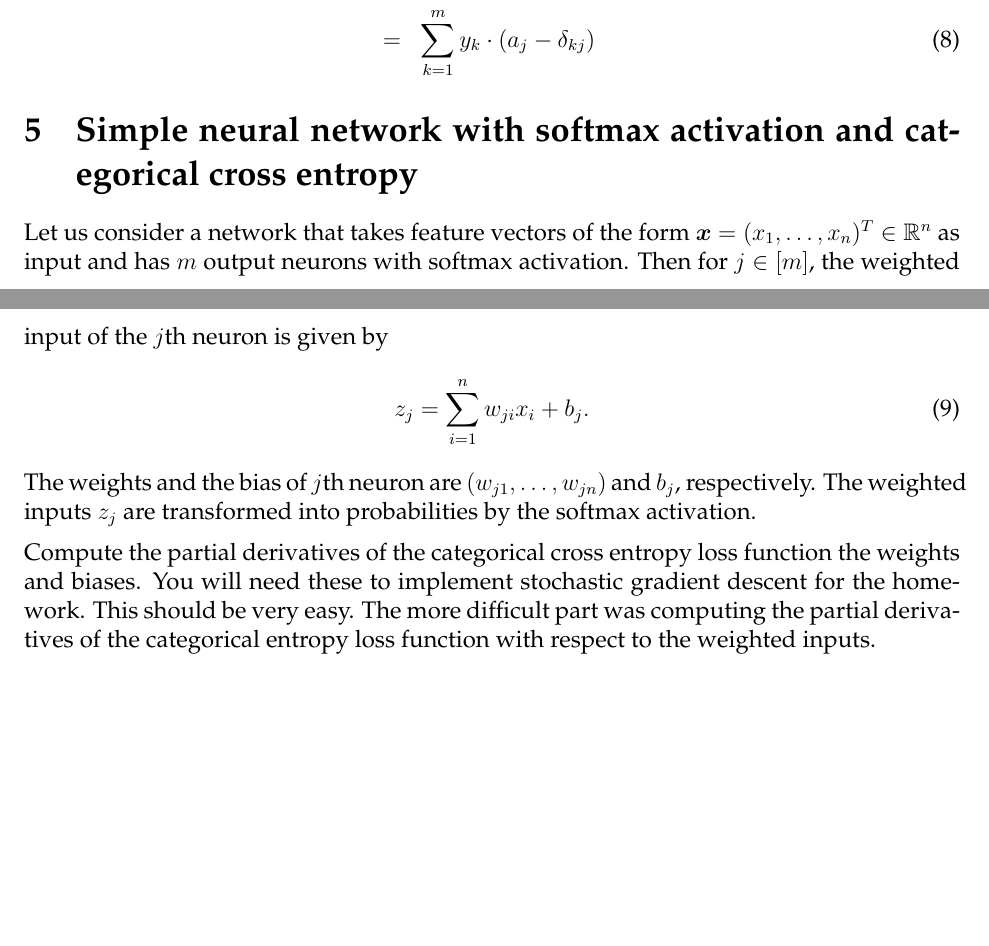
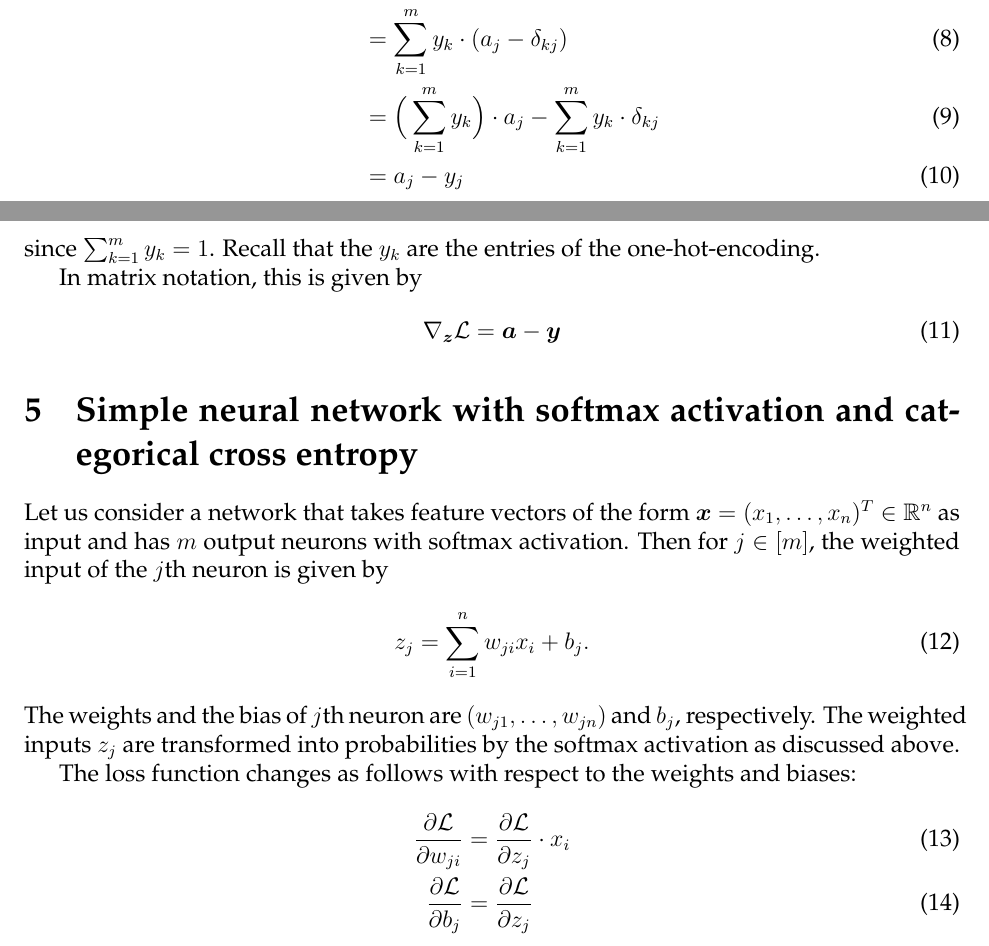
Before and after one commit to schneider128k/machine_learning_course, a LaTeX paper (slides/softmax.tex): two parts of pages 2 and 3 of 3, joined at a grey line, cut so that both start at the same text, the shorter picture padded with empty space. Compiled offline with pdfLaTeX.

Commit message:
Simplify partial derivatives of loss wrt weighted inputs

```diff
--- a/slides/softmax.tex
+++ b/slides/softmax.tex
@@ -86,11 +86,21 @@ The partial derivatives of $\mathcal{L}$ with respect to $z_j$ is
 {\partial \mathcal{L} \over \partial z_j}
-& = &
+&=
 \sum_{k=1}^m {\partial \mathcal{L} \over \partial a_k} \cdot {\partial a_k \over \partial z_j} \\
-& = &
+&=
 \sum_{k=1}^m -\frac{y_k}{a_k} \cdot a_k \cdot (\delta_{kj} - a_j)  \\
-& = &
-\sum_{k=1}^m y_k \cdot (a_j - \delta_{kj})
-\end{eqnarray}
+&=
+\sum_{k=1}^m y_k \cdot (a_j - \delta_{kj}) \\
+&=
+\Big(\sum_{k=1}^m  y_k \Big) \cdot a_j - \sum_{k=1}^m  y_k \cdot \delta_{kj} \\
+&=
+a_j - y_j
+\end{align}
+since $\sum_{k=1}^m  y_k = 1$. Recall that the $y_k$ are the entries of the one-hot-encoding.
+
+In matrix notation, this is given by
+\begin{equation}
+\nabla_{\boldsymbol{z}} \mathcal{L} = \boldsymbol{a} - \boldsymbol{y}
+\end{equation}
 
 \section{Simple neural network with softmax activation and categorical cross entropy}
 
@@ -98,10 +108,18 @@ Let us consider a network that takes feature vectors of the form $\x=(x_1,\ldots
 \begin{equation}
 z_j = \sum_{i=1}^n w_{ji} x_i + b_j.
 \end{equation}
-The weights and the bias of $j$th neuron are $(w_{j1},\ldots,w_{jn})$ and $b_j$, respectively.  The weighted inputs $z_j$ are transformed into probabilities by the softmax activation.
+The weights and the bias of $j$th neuron are $(w_{j1},\ldots,w_{jn})$ and $b_j$, respectively.  The weighted inputs $z_j$ are transformed into probabilities by the softmax activation as discussed above.
 
-\medskip
-\noindent
-Compute the partial derivatives of the categorical cross entropy loss function the weights and biases. You will need these to implement stochastic gradient descent for the homework. This should be very easy. The more difficult part was computing the partial derivatives of the categorical entropy loss function with respect to the weighted inputs.
+The loss function changes as follows with respect to the weights and biases:
+\begin{align}
+{\partial \mathcal{L} \over \partial w_{ji}}
+&=
+{\partial \mathcal{L} \over \partial z_j} \cdot x_i \\
+%%
+{\partial \mathcal{L} \over \partial b_j}
+&=
+{\partial \mathcal{L} \over \partial z_j}
+\end{align}
+
 
 \end{document}
```
Also changed, not shown: slides/softmax.pdf, slides/softmax.tex (2 more changed lines).
